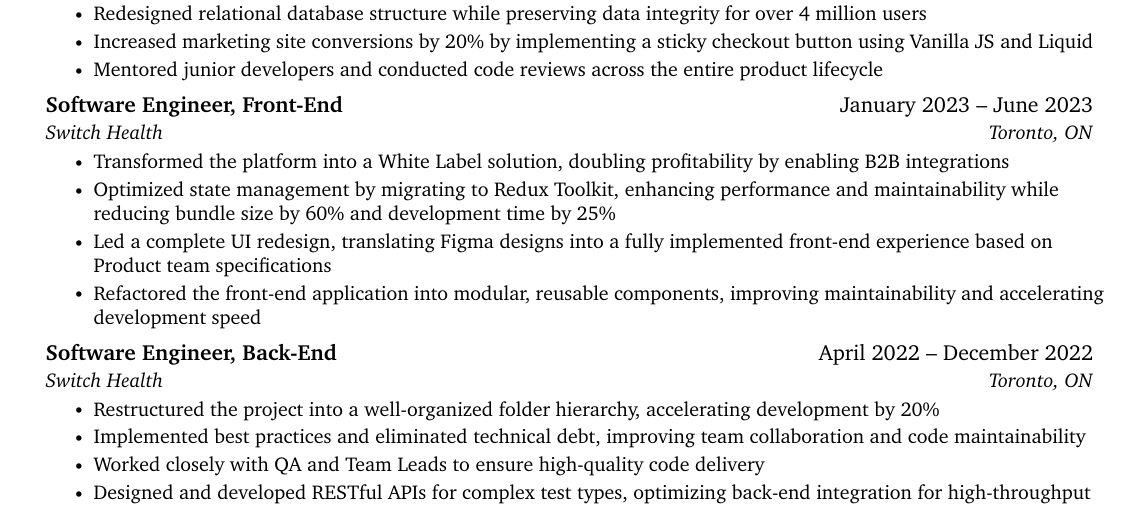
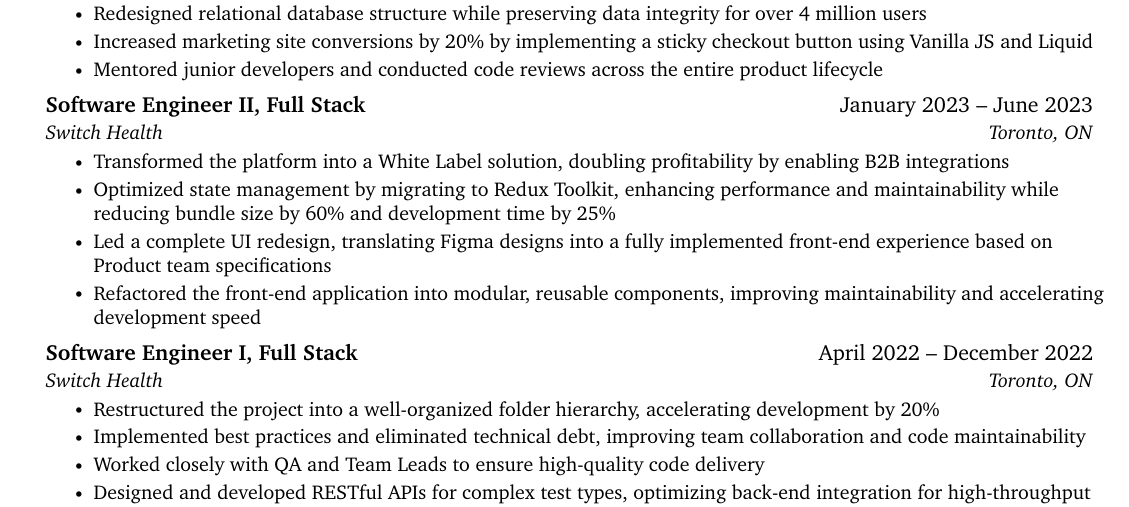
Before and after one commit to jmsapps/jmsapps-ui, a LaTeX CV (app/resume/jeff_santos_resume.tex): part of page 1 of 2, cut so that both start at the same text. Compiled offline with pdfLaTeX.

Commit message:
add se i and se ii

```diff
--- a/app/resume/jeff_santos_resume.tex
+++ b/app/resume/jeff_santos_resume.tex
@@ -143,7 +143,7 @@
       \resumeItemListEnd
 
     \resumeSubheading
-      {Software Engineer, Front-End}{January 2023 – June 2023}
+      {Software Engineer II, Full Stack}{January 2023 – June 2023}
       {Switch Health}{Toronto, ON}
       \resumeItemListStart
         \resumeItem{Transformed the platform into a White Label solution, doubling profitability by enabling B2B integrations}
@@ -153,7 +153,7 @@
       \resumeItemListEnd
 
     \resumeSubheading
-      {Software Engineer, Back-End}{April 2022 – December 2022}
+      {Software Engineer I, Full Stack}{April 2022 – December 2022}
       {Switch Health}{Toronto, ON}
       \resumeItemListStart
         \resumeItem{Restructured the project into a well-organized folder hierarchy, accelerating development by 20\%}
```
Also changed, not shown: app/resume/jeff_santos_resume.pdf.
